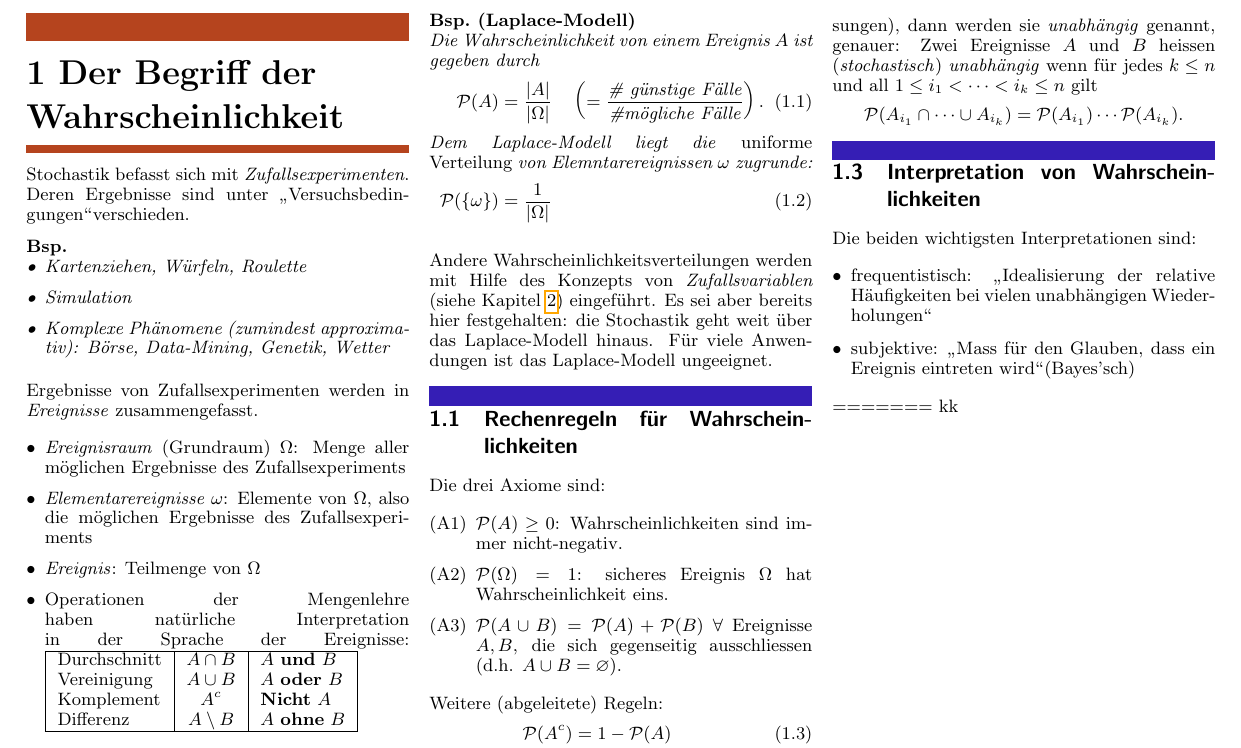
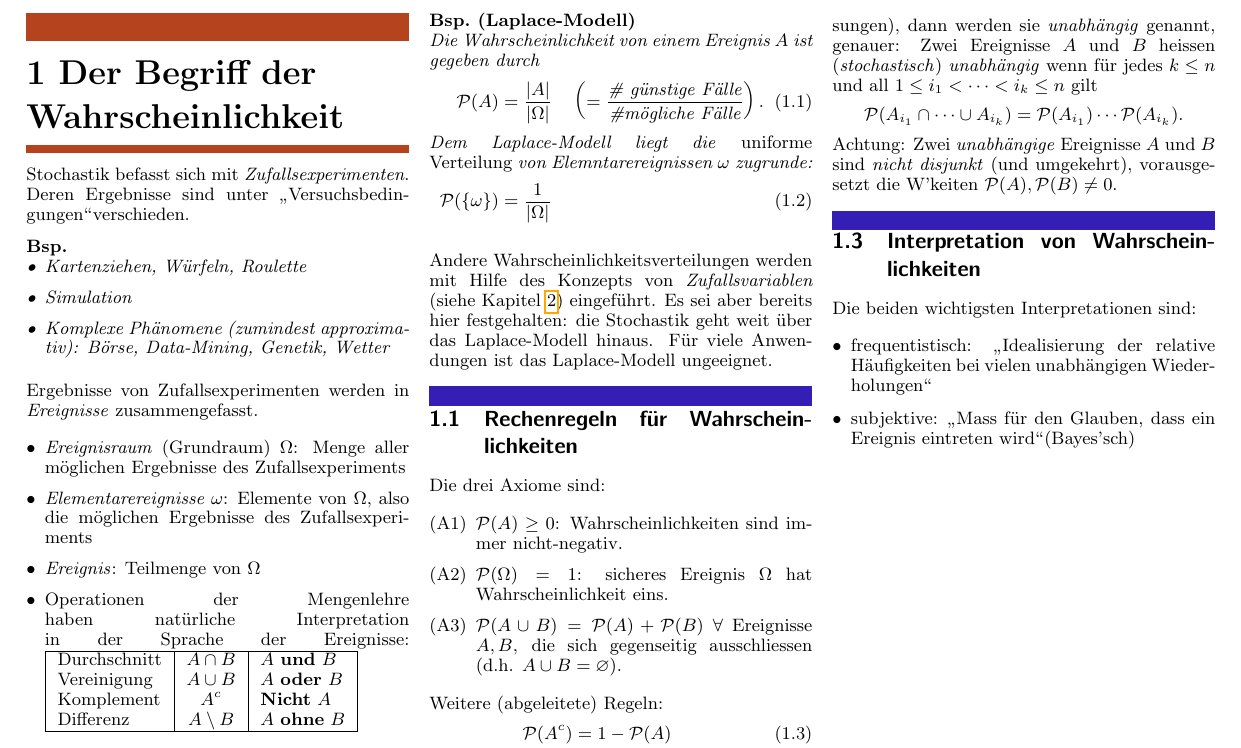
Before and after one commit to mmaetz/2013-HS-Stochastik, a LaTeX book (zf.tex, which reads kap1.tex): part of page 1 of 2, cut so that both start at the same text. Compiled offline with pdfLaTeX.

Commit message:
bem zu unabhängig und disjunkt

```diff
--- a/kap1.tex
+++ b/kap1.tex
@@ -59,18 +60,17 @@ Weitere (abgeleitete) Regeln:
 	\p(B\setminus A)&=\p(B)-\p(A)
 \end{align}
 	für je zwei Ereignisse $A$ und $B$ mit $A\subset B$.
+
 \section{Unabhängigkeit von Ereignissen}
 Wenn zwischen zwei Ereignissen $A$ und $B$ kein kausaler Zusammenhang besteht (d.h. es gibt keine gemeinsamen Ursachen oder Ausschliessungen), dann werden sie \emph{unabhängig} genannt, genauer: Zwei Ereignisse $A$ und $B$ heissen (\emph{stochastisch}) \emph{unabhängig} wenn für jedes $k\leq n$ und all $1\leq i_1< \cdots < i_k \leq n$ gilt
 \begin{gather*}
 	\p(A_{i_1}\cap \cdots \cup A_{i_{k}})=\p(A_{i_1})\cdots \p(A_{i_k}).
 \end{gather*}
+Achtung: Zwei \emph{unabhängige} Ereignisse $A$ und $B$ sind \emph{nicht disjunkt} (und umgekehrt), vorausgesetzt die W'keiten $\p(A), \p(B) \neq 0$.
+
 \section{Interpretation von Wahrscheinlichkeiten}
 Die beiden wichtigsten Interpretationen sind:
 \begin{itemize}
 	\item frequentistisch: \glqq Idealisierung der relative Häufigkeiten bei vielen unabhängigen Wiederholungen\grqq
 	\item subjektive: \glqq Mass für den Glauben, dass ein Ereignis eintreten wird\grqq (Bayes'sch)
 \end{itemize}
-
-
-=======
-kk
```
Also changed, not shown: zf.pdf, kap1.tex (1 more changed lines).
